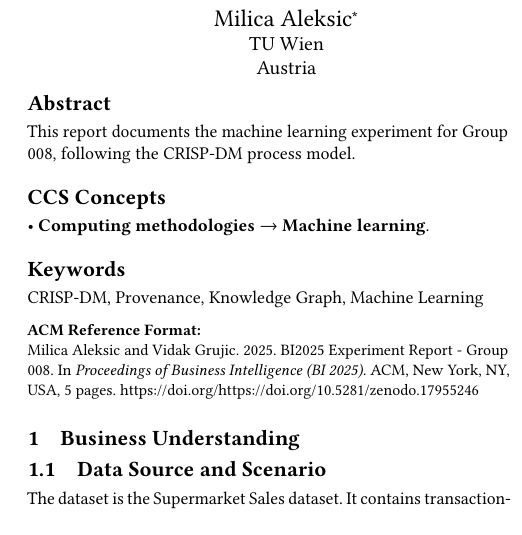
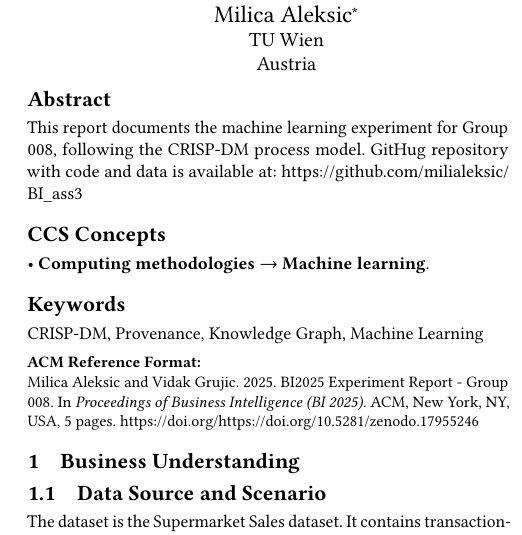
Before and after one commit to milialeksic/BI_ass3, a LaTeX paper (data/report/experiment_report.tex): part of one column of page 1 of 5, cut so that both start at the same text. The pictures show the PDF file BI_Assignment3_Report_008_Automatic.pdf that the author committed with the source.

Commit message:
Final Commit V2

```diff
--- a/data/report/experiment_report.tex
+++ b/data/report/experiment_report.tex
@@ -27,7 +27,7 @@
 }
 
 \begin{abstract}
-  This report documents the machine learning experiment for Group 008, following the CRISP-DM process model.
+  This report documents the machine learning experiment for Group 008, following the CRISP-DM process model. GitHug repository with code and data is available at: \url{https://github.com/milialeksic/BI_ass3}
 \end{abstract}
 
 \ccsdesc[500]{Computing methodologies~Machine learning}
```
Also changed, not shown: BI_Assignment3_Report_008_Automatic.pdf, BI_Assignment3_Report_008_Corrected.pdf, README.md, 1 other file.
